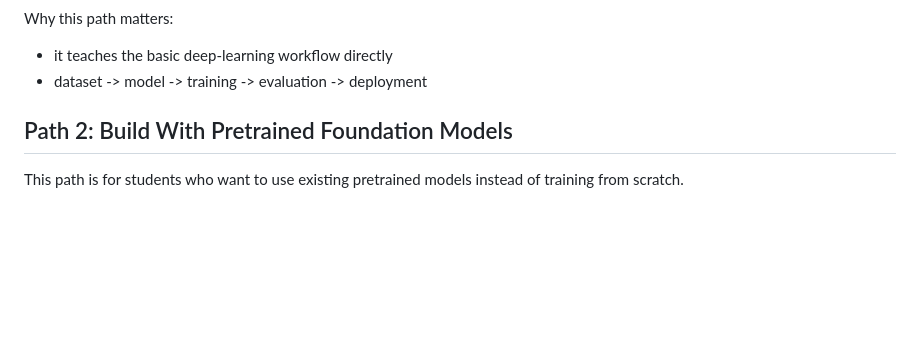
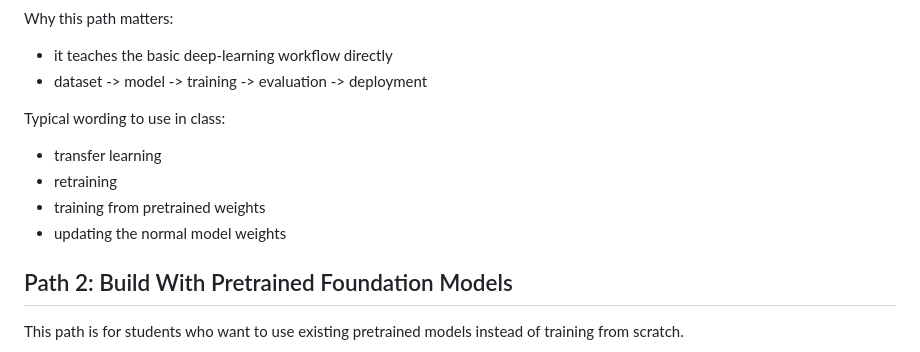
Before and after one commit to AlexanderDhoore/deep-learning-2026, a Markdown page: 00-strategic-project-paths.md, the part around one of its changes. GitHub-like rendering; blank space fills up the shorter version.

```diff
--- a/00-strategic-project-paths.md
+++ b/00-strategic-project-paths.md
@@ -39,6 +53,13 @@ Why this path matters:
 
 - it teaches the basic deep-learning workflow directly
 - dataset -> model -> training -> evaluation -> deployment
+
+Typical wording to use in class:
+
+- transfer learning
+- retraining
+- training from pretrained weights
+- updating the normal model weights
 
 ## Path 2: Build With Pretrained Foundation Models
 
```
Also changed, not shown: other parts of 00-strategic-project-paths.md (+50 -1 lines), 01-overview-and-project-directions.md (+12 -0 lines), 03-frameworks-and-official-docs.md (+6 -0 lines).
